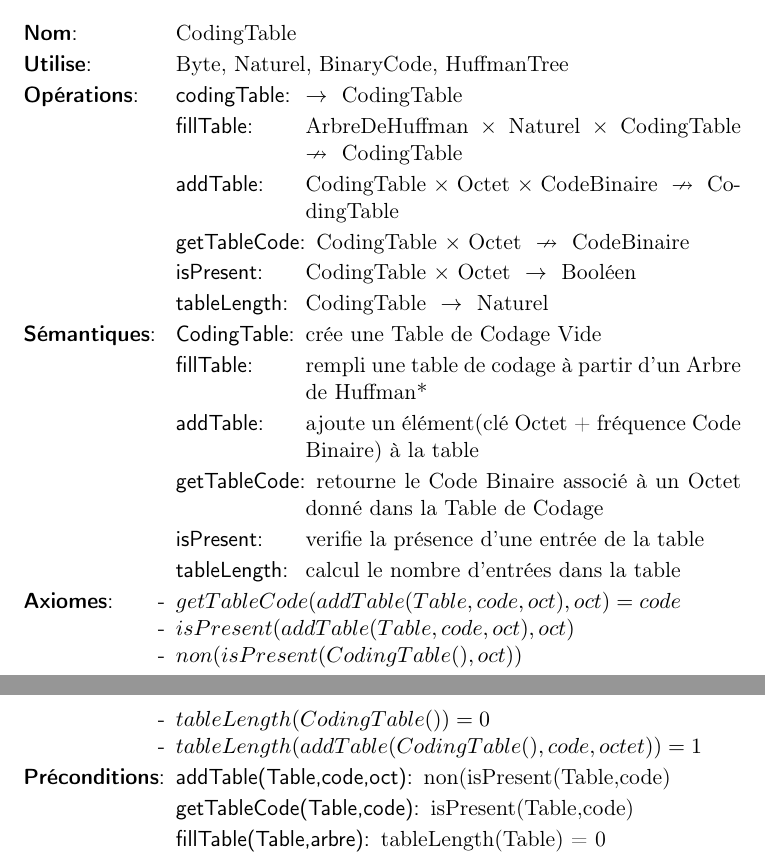
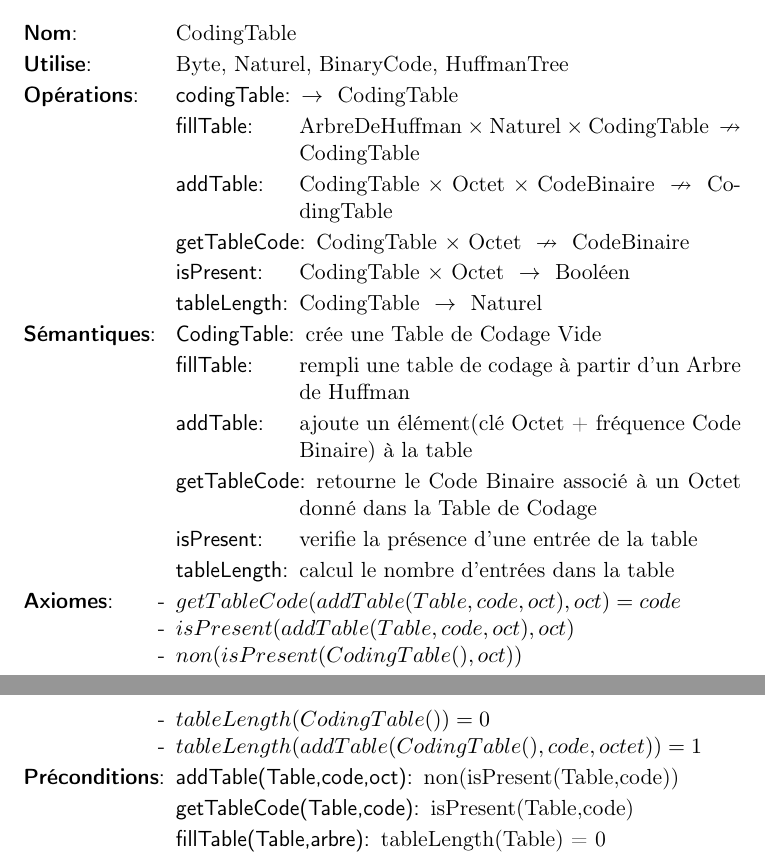
Before and after one commit to AlixANNERAUD/Huffman_compressor, a LaTeX document (rapport/rapport.tex, which reads rapport/analyse/tableDeCodage.tex): two parts of pages 8 and 9 of 9 before the commit and two parts of pages 8 and 9 of 13 after it, joined at a grey line, cut so that both start at the same text. Compiled offline with pdfLaTeX.

Commit message:
Fix compilation issues

```diff
--- a/rapport/analyse/tableDeCodage.tex
+++ b/rapport/analyse/tableDeCodage.tex
@@ -3,7 +3,7 @@
 \begin{tad}
   \tadNom{CodingTable}
   \tadDependances{Byte, Naturel, BinaryCode, HuffmanTree}
-  \begin{tadOperations}{CodingTable}
+  \begin{tadOperations}{tableLength}
     \tadOperation{codingTable}{}{\tadParams{CodingTable}}
     \tadOperationAvecPreconditions{fillTable}{\tadParams{ArbreDeHuffman, Naturel, CodingTable}}{\tadParams{CodingTable}}
     \tadOperationAvecPreconditions{addTable}{\tadParams{CodingTable, Octet, CodeBinaire}}{\tadParams{CodingTable}}
@@ -11,9 +11,9 @@
     \tadOperation{isPresent}{\tadParams{CodingTable, Octet}}{\tadParams{Booléen}}
     \tadOperation{tableLength}{\tadParams{CodingTable}}{\tadParams{Naturel}}
   \end{tadOperations}
-  \begin{tadSemantiques}{CodingTable}
+  \begin{tadSemantiques}{tableLength}
     \tadSemantique{CodingTable}{crée une Table de Codage Vide}
-    \tadSemantique{fillTable}{rempli une table de codage à partir d'un Arbre de Huffman*}
+    \tadSemantique{fillTable}{rempli une table de codage à partir d'un Arbre de Huffman}
     \tadSemantique{addTable}{ajoute un élément(clé Octet + fréquence Code Binaire) à la table}
     \tadSemantique{getTableCode}{retourne le Code Binaire associé à un Octet donné dans la Table de Codage}
     \tadSemantique{isPresent}{verifie la présence d'une entrée de la table}
@@ -26,11 +26,9 @@
     \tadAxiome{tableLength(CodingTable())=0}
     \tadAxiome{tableLength(addTable(CodingTable(),code,octet))=1}
   \end{tadAxiomes}
-  \begin{tadPreconditions}{CodingTable}
-    \tadPrecondition{addTable(Table,code,oct)}{non(isPresent(Table,code)}
+  \begin{tadPreconditions}{fillTable(Table,arbre)}
+    \tadPrecondition{addTable(Table,code,oct)}{non(isPresent(Table,code))}
     \tadPrecondition{getTableCode(Table,code)}{isPresent(Table,code)}
     \tadPrecondition{fillTable(Table,arbre)}{tableLength(Table) = 0}
   \end{tadPreconditions}
 \end{tad}
-
-\end{document}
```
